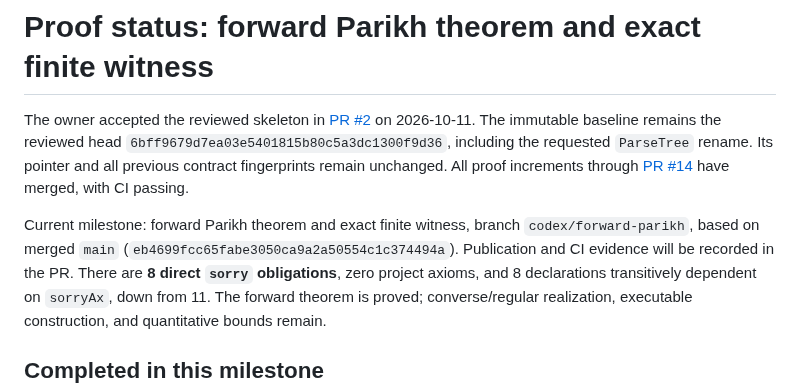
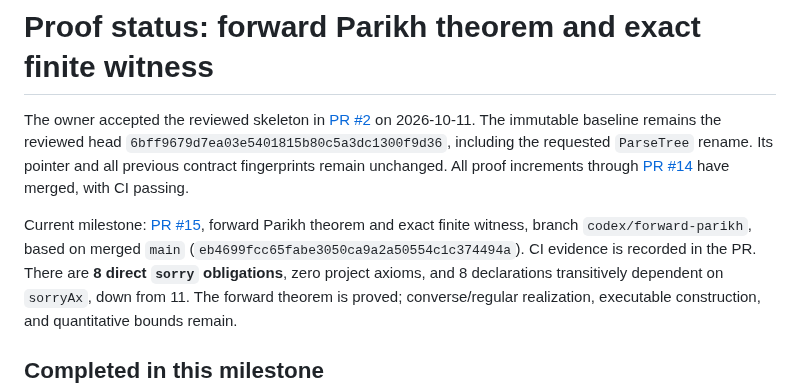
Before and after one commit to focs-lab/parikh-theorem, a Markdown page: docs/PROOF_STATUS.md, the part around the change. Rendered like a GitHub page.

Commit message:
Link forward Parikh theorem milestone to PR 15

```diff
--- a/docs/PROOF_STATUS.md
+++ b/docs/PROOF_STATUS.md
@@ -7,10 +7,10 @@ rename. Its pointer and all previous contract fingerprints remain unchanged.
 All proof increments through [PR #14](https://github.com/focs-lab/parikh-theorem/pull/14)
 have merged, with CI passing.
 
-Current milestone: forward Parikh theorem and exact finite witness, branch
-`codex/forward-parikh`, based on merged `main`
-(`eb4699fcc65fabe3050ca9a2a50554c1c374494a`). Publication and CI evidence will
-be recorded in the PR.
+Current milestone: [PR #15](https://github.com/focs-lab/parikh-theorem/pull/15),
+forward Parikh theorem and exact finite witness, branch `codex/forward-parikh`,
+based on merged `main` (`eb4699fcc65fabe3050ca9a2a50554c1c374494a`).
+CI evidence is recorded in the PR.
 There are **8 direct `sorry` obligations**, zero project axioms, and 8 declarations
 transitively dependent on `sorryAx`, down from 11. The forward theorem is proved;
 converse/regular realization, executable construction, and quantitative bounds remain.
```
